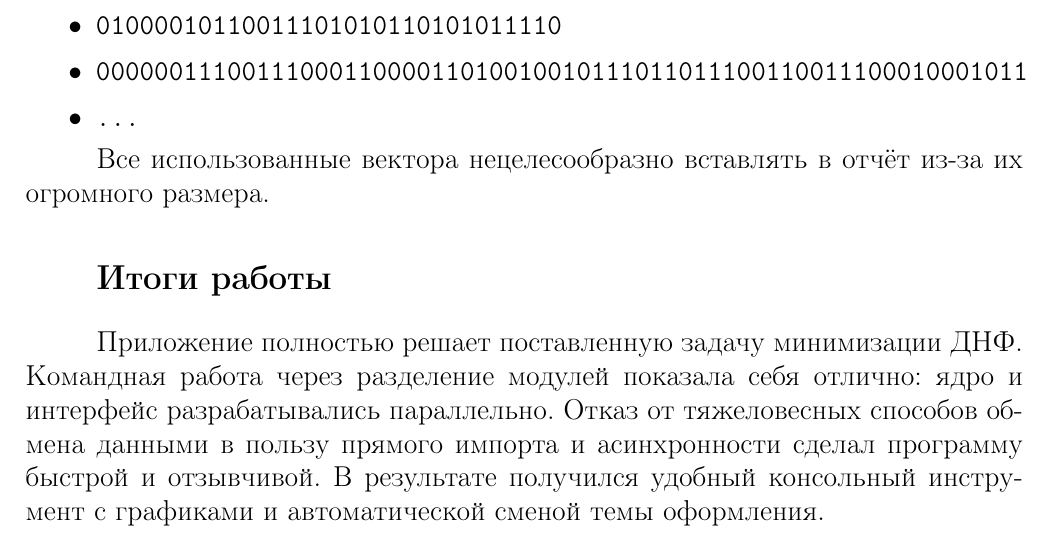
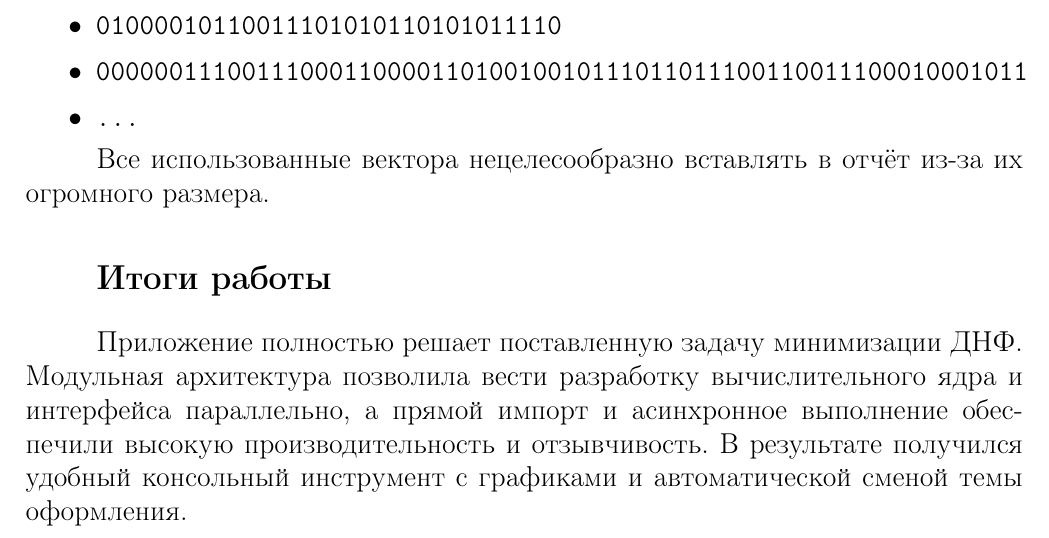
Before and after one commit to dydojopka/simulated-annealing-dnf, a LaTeX document (Отчет/report.tex): part of page 7 of 7, cut so that both start at the same text. Compiled offline with pdfLaTeX.

Commit message:
обновление итогов отчёта

```diff
--- a/Отчет/report.tex
+++ b/Отчет/report.tex
@@ -134,7 +134,7 @@ P = e^{-\frac{\Delta E}{T}},
 
 \section*{Итоги работы}
 
-Приложение полностью решает поставленную задачу минимизации ДНФ. Командная работа через разделение модулей показала себя отлично: ядро и интерфейс разрабатывались параллельно. Отказ от тяжеловесных способов обмена данными в пользу прямого импорта и асинхронности сделал программу быстрой и отзывчивой. В результате получился удобный консольный инструмент с графиками и автоматической сменой темы оформления.
+Приложение полностью решает поставленную задачу минимизации ДНФ. Модульная архитектура позволила вести разработку вычислительного ядра и интерфейса параллельно, а прямой импорт и асинхронное выполнение обеспечили высокую производительность и отзывчивость. В результате получился удобный консольный инструмент с графиками и автоматической сменой темы оформления.
 
 \newpage
 
```
Also changed, not shown: Отчет/report.pdf.
